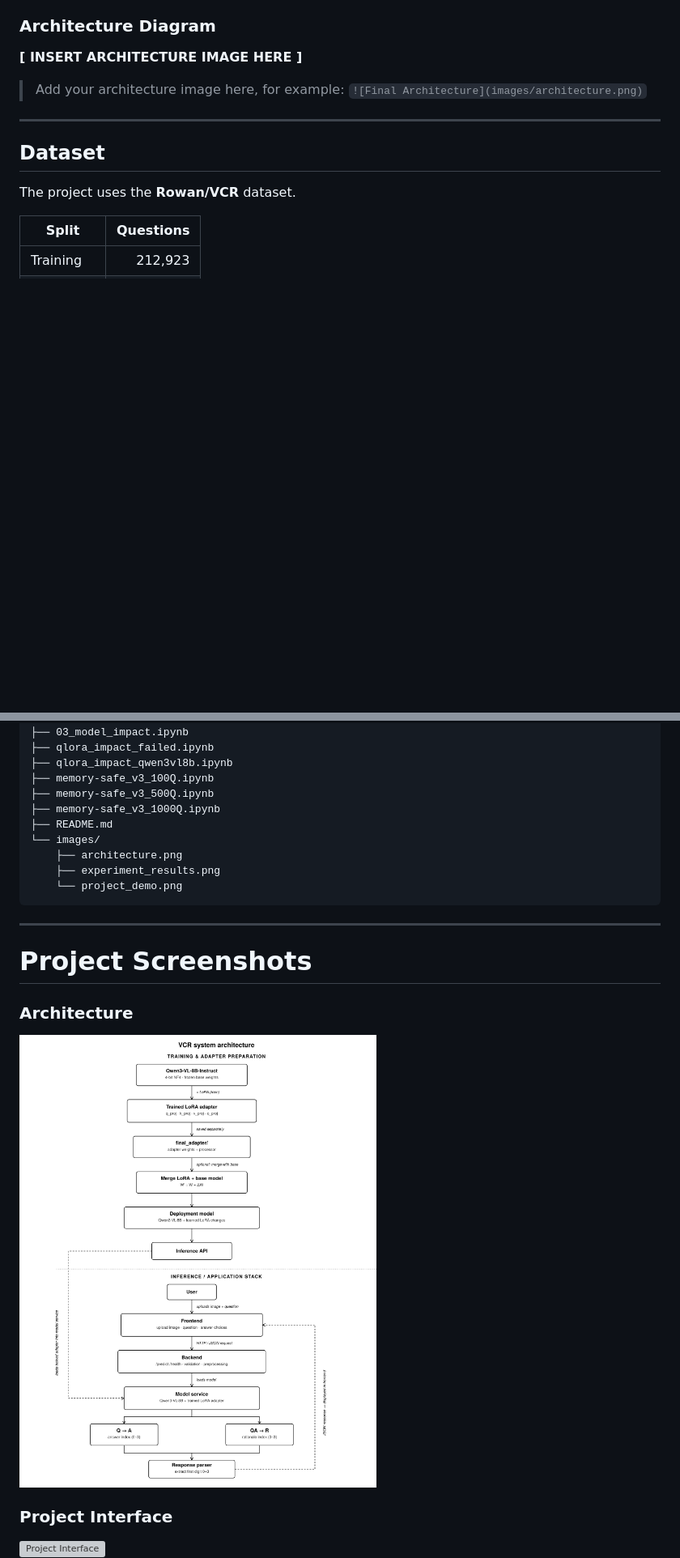
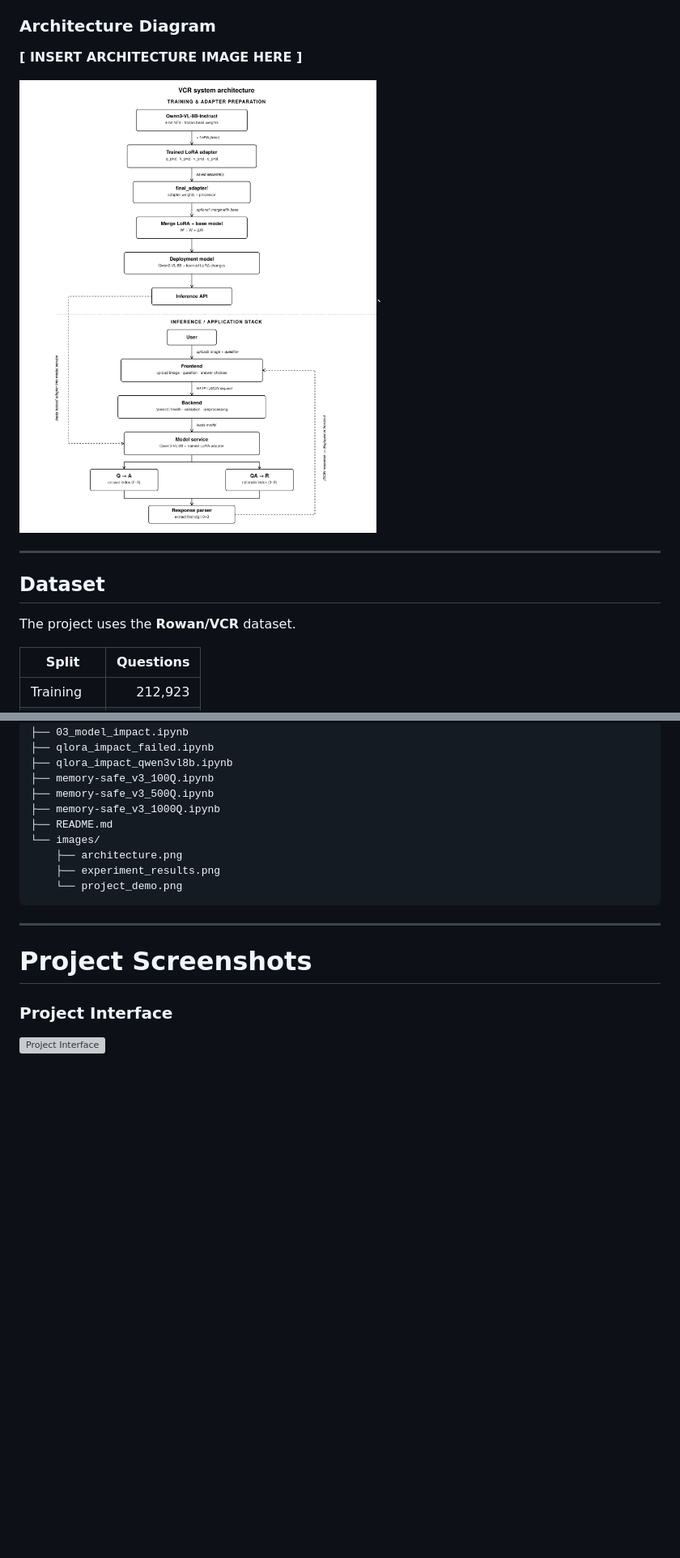
Before and after one commit to SarveshDujari/Visual-Commonsense-Reseasoning-using-Qwen3-vl-8b-and-QLoRA, a Markdown page: README.md, 2 parts joined by grey strips. Shown at 81% size. GitHub-like rendering; blank space fills up the shorter version; grey boxes are pictures that could not be loaded.

```diff
--- a/README.md
+++ b/README.md
@@ -34,8 +34,7 @@ The final pipeline uses a shared vision-language backbone for both VCR subtasks:
 
 **[ INSERT ARCHITECTURE IMAGE HERE ]**
 
-> Add your architecture image here, for example:
-> `![Final Architecture](images/architecture.png)`
+![Final Architecture](Images/VCR_system_architecture.png)`
 
 ---
 
@@ -245,10 +244,6 @@ A separate language model could verify whether the selected rationale actually s
 
 # Project Screenshots
 
-### Architecture
-
-![Final Architecture](Images/VCR_system_architecture.png)
-
 ### Project Interface
 
 ![Project Interface](Images/Frontend_Image1.png)
```
